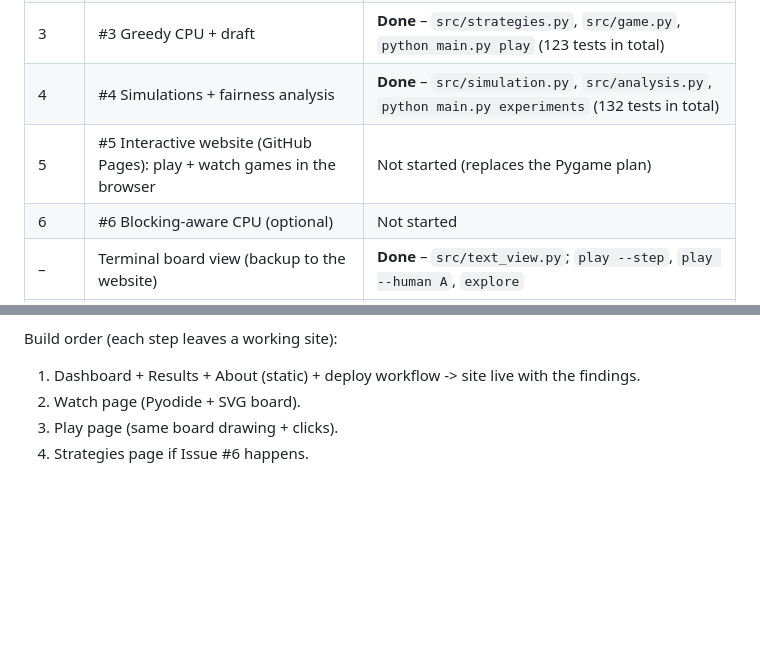
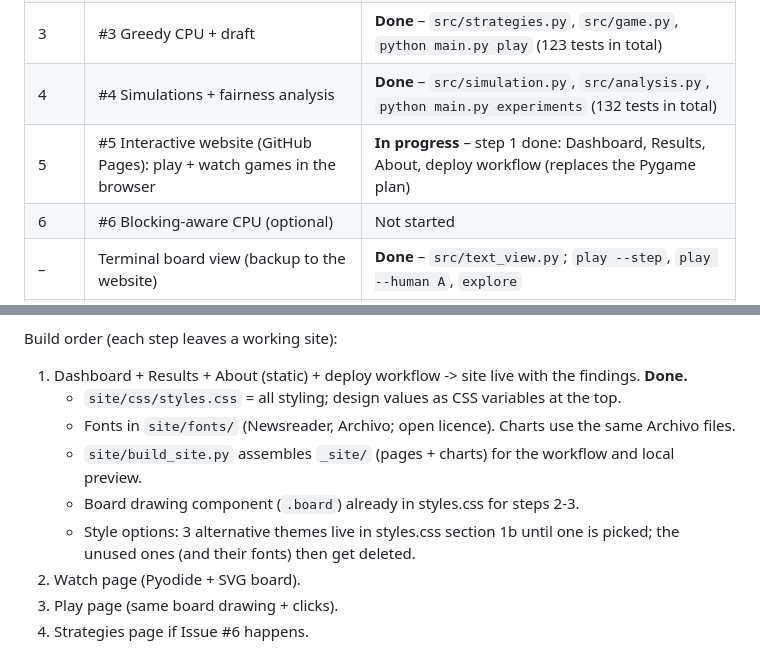
Before and after one commit to quentin-drucker/catan-settlement-strategy, a Markdown page: docs/implementation_plan.md, 2 parts joined by grey strips. Rendered like a GitHub page; blank space fills up the shorter version.

```diff
--- a/docs/implementation_plan.md
+++ b/docs/implementation_plan.md
@@ -14,7 +14,7 @@ and the commands to test it yourself.
 | 2 | #2 Placement rules + scoring | **Done** – `src/game.py`, `src/player.py`, `tests/test_game.py` (39 tests; 63 in total) |
 | 3 | #3 Greedy CPU + draft | **Done** – `src/strategies.py`, `src/game.py`, `python main.py play` (123 tests in total) |
 | 4 | #4 Simulations + fairness analysis | **Done** – `src/simulation.py`, `src/analysis.py`, `python main.py experiments` (132 tests in total) |
-| 5 | #5 Interactive website (GitHub Pages): play + watch games in the browser | Not started (replaces the Pygame plan) |
+| 5 | #5 Interactive website (GitHub Pages): play + watch games in the browser | **In progress** – step 1 done: Dashboard, Results, About, deploy workflow (replaces the Pygame plan) |
 | 6 | #6 Blocking-aware CPU (optional) | Not started |
 | – | Terminal board view (backup to the website) | **Done** – `src/text_view.py`; `play --step`, `play --human A`, `explore` |
 | – | README, docs, `main.py` CLI | README written (install, usage, layout); grows with each step |
@@ -110,7 +110,13 @@ Hosting:
   so Pages is free.
 
 Build order (each step leaves a working site):
-1. Dashboard + Results + About (static) + deploy workflow -> site live with the findings.
+1. Dashboard + Results + About (static) + deploy workflow -> site live with the findings. **Done.**
+   - `site/css/styles.css` = all styling; design values as CSS variables at the top.
+   - Fonts in `site/fonts/` (Newsreader, Archivo; open licence). Charts use the same Archivo files.
+   - `site/build_site.py` assembles `_site/` (pages + charts) for the workflow and local preview.
+   - Board drawing component (`.board`) already in styles.css for steps 2-3.
+   - Style options: 3 alternative themes live in styles.css section 1b until one is picked;
+     the unused ones (and their fonts) then get deleted.
 2. Watch page (Pyodide + SVG board).
 3. Play page (same board drawing + clicks).
 4. Strategies page if Issue #6 happens.
```
Also changed, not shown: README.md (+19 -4 lines).
